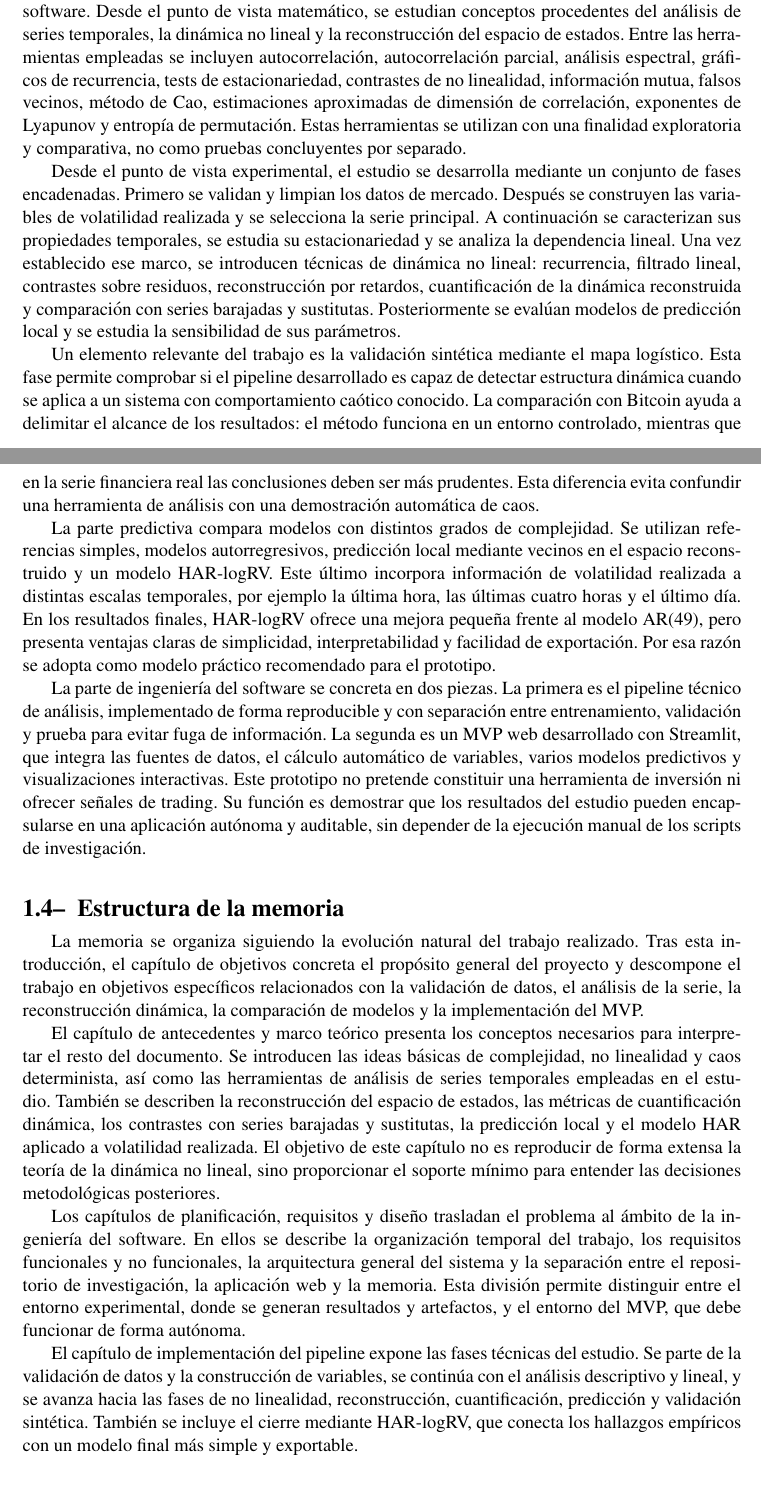
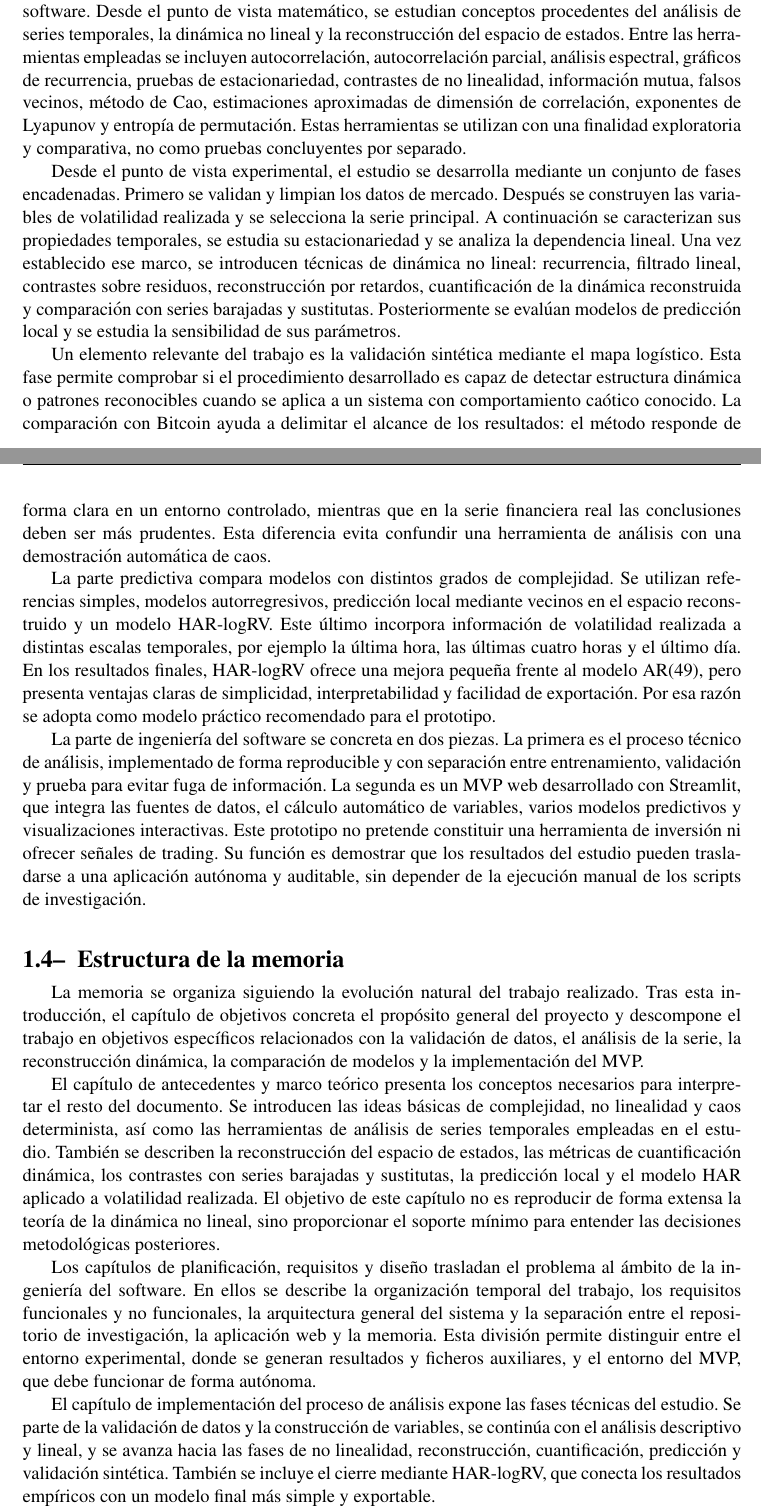
Before and after one commit to Flamyon/memoria-tfg, a LaTeX document (proyect.tex, which reads Capitulos/introduccion.tex): two parts of pages 11 and 12 of 32, joined at a grey line, cut so that both start at the same text, the shorter picture padded with empty space. The pictures show the PDF file proyect.pdf that the author committed with the source.

Commit message:
ahora sii cap1 cerrado

```diff
--- a/Capitulos/introduccion.tex
+++ b/Capitulos/introduccion.tex
@@ -24,15 +24,15 @@ El problema tiene una dificultad adicional: los datos financieros reales combina
 
 \section{Naturaleza del trabajo realizado}\label{sec:naturaleza-trabajo}
 
-El trabajo realizado tiene una naturaleza mixta: matemática, experimental y de ingeniería del software. Desde el punto de vista matemático, se estudian conceptos procedentes del análisis de series temporales, la dinámica no lineal y la reconstrucción del espacio de estados. Entre las herramientas empleadas se incluyen autocorrelación, autocorrelación parcial, análisis espectral, gráficos de recurrencia, tests de estacionariedad, contrastes de no linealidad, información mutua, falsos vecinos, método de Cao, estimaciones aproximadas de dimensión de correlación, exponentes de Lyapunov y entropía de permutación. Estas herramientas se utilizan con una finalidad exploratoria y comparativa, no como pruebas concluyentes por separado.
+El trabajo realizado tiene una naturaleza mixta: matemática, experimental y de ingeniería del software. Desde el punto de vista matemático, se estudian conceptos procedentes del análisis de series temporales, la dinámica no lineal y la reconstrucción del espacio de estados. Entre las herramientas empleadas se incluyen autocorrelación, autocorrelación parcial, análisis espectral, gráficos de recurrencia, pruebas de estacionariedad, contrastes de no linealidad, información mutua, falsos vecinos, método de Cao, estimaciones aproximadas de dimensión de correlación, exponentes de Lyapunov y entropía de permutación. Estas herramientas se utilizan con una finalidad exploratoria y comparativa, no como pruebas concluyentes por separado.
 
 Desde el punto de vista experimental, el estudio se desarrolla mediante un conjunto de fases encadenadas. Primero se validan y limpian los datos de mercado. Después se construyen las variables de volatilidad realizada y se selecciona la serie principal. A continuación se caracterizan sus propiedades temporales, se estudia su estacionariedad y se analiza la dependencia lineal. Una vez establecido ese marco, se introducen técnicas de dinámica no lineal: recurrencia, filtrado lineal, contrastes sobre residuos, reconstrucción por retardos, cuantificación de la dinámica reconstruida y comparación con series barajadas y sustitutas. Posteriormente se evalúan modelos de predicción local y se estudia la sensibilidad de sus parámetros.
 
-Un elemento relevante del trabajo es la validación sintética mediante el mapa logístico. Esta fase permite comprobar si el pipeline desarrollado es capaz de detectar estructura dinámica cuando se aplica a un sistema con comportamiento caótico conocido. La comparación con Bitcoin ayuda a delimitar el alcance de los resultados: el método funciona en un entorno controlado, mientras que en la serie financiera real las conclusiones deben ser más prudentes. Esta diferencia evita confundir una herramienta de análisis con una demostración automática de caos.
+Un elemento relevante del trabajo es la validación sintética mediante el mapa logístico. Esta fase permite comprobar si el procedimiento desarrollado es capaz de detectar estructura dinámica o patrones reconocibles cuando se aplica a un sistema con comportamiento caótico conocido. La comparación con Bitcoin ayuda a delimitar el alcance de los resultados: el método responde de forma clara en un entorno controlado, mientras que en la serie financiera real las conclusiones deben ser más prudentes. Esta diferencia evita confundir una herramienta de análisis con una demostración automática de caos.
 
 La parte predictiva compara modelos con distintos grados de complejidad. Se utilizan referencias simples, modelos autorregresivos, predicción local mediante vecinos en el espacio reconstruido y un modelo HAR-logRV. Este último incorpora información de volatilidad realizada a distintas escalas temporales, por ejemplo la última hora, las últimas cuatro horas y el último día. En los resultados finales, HAR-logRV ofrece una mejora pequeña frente al modelo AR(49), pero presenta ventajas claras de simplicidad, interpretabilidad y facilidad de exportación. Por esa razón se adopta como modelo práctico recomendado para el prototipo.
 
-La parte de ingeniería del software se concreta en dos piezas. La primera es el pipeline técnico de análisis, implementado de forma reproducible y con separación entre entrenamiento, validación y prueba para evitar fuga de información. La segunda es un MVP web desarrollado con Streamlit, que integra las fuentes de datos, el cálculo automático de variables, varios modelos predictivos y visualizaciones interactivas. Este prototipo no pretende constituir una herramienta de inversión ni ofrecer señales de trading. Su función es demostrar que los resultados del estudio pueden encapsularse en una aplicación autónoma y auditable, sin depender de la ejecución manual de los scripts de investigación.
+La parte de ingeniería del software se concreta en dos piezas. La primera es el proceso técnico de análisis, implementado de forma reproducible y con separación entre entrenamiento, validación y prueba para evitar fuga de información. La segunda es un MVP web desarrollado con Streamlit, que integra las fuentes de datos, el cálculo automático de variables, varios modelos predictivos y visualizaciones interactivas. Este prototipo no pretende constituir una herramienta de inversión ni ofrecer señales de trading. Su función es demostrar que los resultados del estudio pueden trasladarse a una aplicación autónoma y auditable, sin depender de la ejecución manual de los scripts de investigación.
 
 \section{Estructura de la memoria}\label{sec:estructura-memoria}
 
@@ -40,9 +40,9 @@ La memoria se organiza siguiendo la evolución natural del trabajo realizado. Tr
 
 El capítulo de antecedentes y marco teórico presenta los conceptos necesarios para interpretar el resto del documento. Se introducen las ideas básicas de complejidad, no linealidad y caos determinista, así como las herramientas de análisis de series temporales empleadas en el estudio. También se describen la reconstrucción del espacio de estados, las métricas de cuantificación dinámica, los contrastes con series barajadas y sustitutas, la predicción local y el modelo HAR aplicado a volatilidad realizada. El objetivo de este capítulo no es reproducir de forma extensa la teoría de la dinámica no lineal, sino proporcionar el soporte mínimo para entender las decisiones metodológicas posteriores.
 
-Los capítulos de planificación, requisitos y diseño trasladan el problema al ámbito de la ingeniería del software. En ellos se describe la organización temporal del trabajo, los requisitos funcionales y no funcionales, la arquitectura general del sistema y la separación entre el repositorio de investigación, la aplicación web y la memoria. Esta división permite distinguir entre el entorno experimental, donde se generan resultados y artefactos, y el entorno del MVP, que debe funcionar de forma autónoma.
+Los capítulos de planificación, requisitos y diseño trasladan el problema al ámbito de la ingeniería del software. En ellos se describe la organización temporal del trabajo, los requisitos funcionales y no funcionales, la arquitectura general del sistema y la separación entre el repositorio de investigación, la aplicación web y la memoria. Esta división permite distinguir entre el entorno experimental, donde se generan resultados y ficheros auxiliares, y el entorno del MVP, que debe funcionar de forma autónoma.
 
-El capítulo de implementación del pipeline expone las fases técnicas del estudio. Se parte de la validación de datos y la construcción de variables, se continúa con el análisis descriptivo y lineal, y se avanza hacia las fases de no linealidad, reconstrucción, cuantificación, predicción y validación sintética. También se incluye el cierre mediante HAR-logRV, que conecta los hallazgos empíricos con un modelo final más simple y exportable.
+El capítulo de implementación del proceso de análisis expone las fases técnicas del estudio. Se parte de la validación de datos y la construcción de variables, se continúa con el análisis descriptivo y lineal, y se avanza hacia las fases de no linealidad, reconstrucción, cuantificación, predicción y validación sintética. También se incluye el cierre mediante HAR-logRV, que conecta los resultados empíricos con un modelo final más simple y exportable.
 
 El capítulo de resultados y discusión interpreta de manera conjunta las salidas obtenidas. En él se comparan los modelos, se analiza la evidencia disponible sobre estructura temporal y no linealidad, y se separan explícitamente las conclusiones defendibles de aquellas que no pueden afirmarse. En particular, se argumenta que la volatilidad realizada de Bitcoin presenta persistencia, dependencia en varianza y cierta predictibilidad, pero que los resultados no permiten concluir de forma fuerte la existencia de caos determinista.
 
```
Also changed, not shown: proyect.pdf, Capitulos/introduccion.tex (4 more changed lines).
